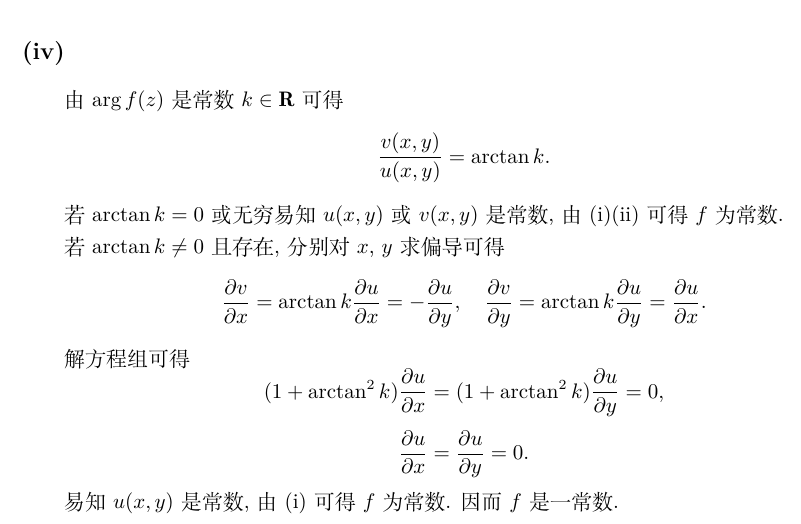
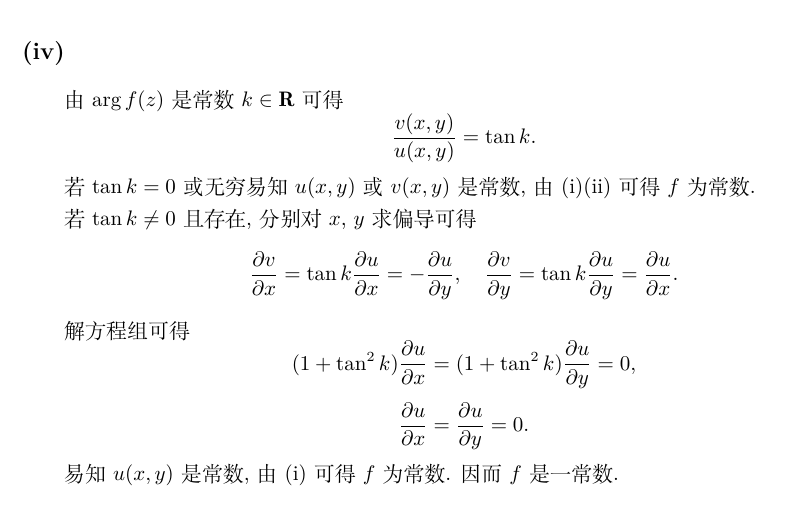
Before and after one commit to tc-imba/MA362, a LaTeX problem sheet (homework1/homework1.tex): part of page 4 of 7, cut so that both start at the same text. Compiled offline with XeLaTeX.

Commit message:
fix ex2.2/2

```diff
--- a/homework1/homework1.tex
+++ b/homework1/homework1.tex
@@ -143,15 +143,15 @@ $$\frac{\partial u}{\partial x}=\frac{\partial u}{\partial y}=0.$$
 \subsection*{(iv)}
 
 由$\arg f(z)$是常数$k\in\mathbf{R}$可得
-$$\frac{v(x,y)}{u(x,y)}=\arctan k.$$
+$$\frac{v(x,y)}{u(x,y)}=\tan k.$$
 
-若$\arctan k=0$或无穷易知$u(x,y)$或$v(x,y)$是常数, 由(i)(ii)可得$f$为常数.
+若$\tan k=0$或无穷易知$u(x,y)$或$v(x,y)$是常数, 由(i)(ii)可得$f$为常数.
 
-若$\arctan k\neq0$且存在,分别对$x$, $y$求偏导可得
-$$\frac{\partial v}{\partial x}=\arctan k\frac{\partial u}{\partial x}=-\frac{\partial u}{\partial y},\quad\frac{\partial v}{\partial y}=\arctan k\frac{\partial u}{\partial y}=\frac{\partial u}{\partial x}.$$
+若$\tan k\neq0$且存在,分别对$x$, $y$求偏导可得
+$$\frac{\partial v}{\partial x}=\tan k\frac{\partial u}{\partial x}=-\frac{\partial u}{\partial y},\quad\frac{\partial v}{\partial y}=\tan k\frac{\partial u}{\partial y}=\frac{\partial u}{\partial x}.$$
 
 解方程组可得
-$$(1+\arctan^2k)\frac{\partial u}{\partial x}=(1+\arctan^2k)\frac{\partial u}{\partial y}=0,$$
+$$(1+\tan^2k)\frac{\partial u}{\partial x}=(1+\tan^2k)\frac{\partial u}{\partial y}=0,$$
 $$\frac{\partial u}{\partial x}=\frac{\partial u}{\partial y}=0.$$
 
 易知$u(x,y)$是常数, 由(i)可得$f$为常数. 因而$f$是一常数.
```
Also changed, not shown: homework1/homework1.pdf.
